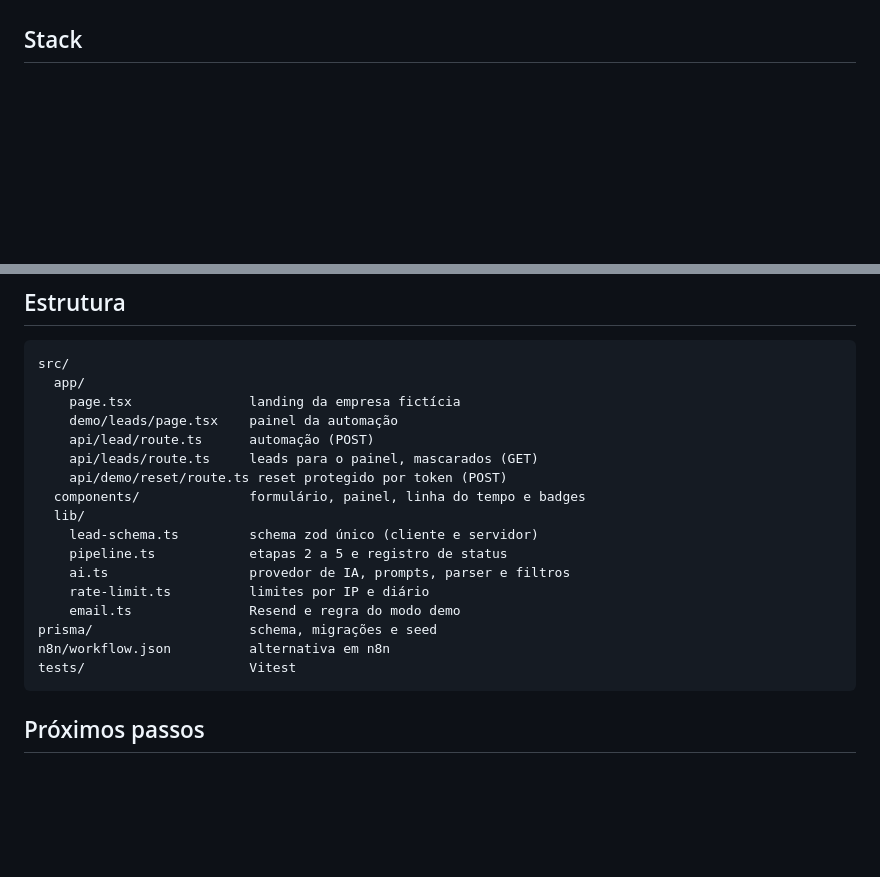
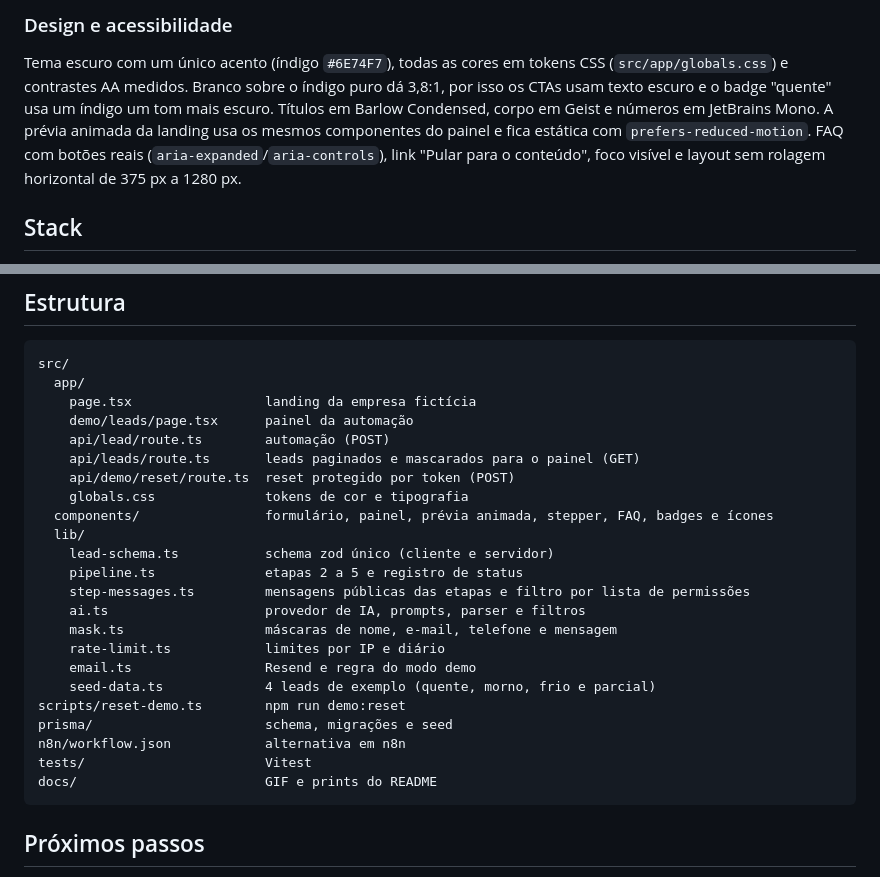
Before and after one commit to Joaopedro0s/captacao-inteligente, a Markdown page: README.md, 2 parts joined by grey strips. Rendered like a GitHub page; blank space fills up the shorter version.

````diff
--- a/README.md
+++ b/README.md
@@ -93,3 +119,6 @@ Uma falha nunca derruba as etapas seguintes. Cada uma registra status, detalhe e
+### Design e acessibilidade
+
+Tema escuro com um único acento (índigo `#6E74F7`), todas as cores em tokens CSS (`src/app/globals.css`) e contrastes AA medidos. Branco sobre o índigo puro dá 3,8:1, por isso os CTAs usam texto escuro e o badge "quente" usa um índigo um tom mais escuro. Títulos em Barlow Condensed, corpo em Geist e números em JetBrains Mono. A prévia animada da landing usa os mesmos componentes do painel e fica estática com `prefers-reduced-motion`. FAQ com botões reais (`aria-expanded`/`aria-controls`), link "Pular para o conteúdo", foco visível e layout sem rolagem horizontal de 375 px a 1280 px.
 
 ## Stack
 
@@ -191,21 +220,27 @@ Diferenças em relação ao app: não há rate limit nem cota diária (configure
 ```
 src/
   app/
-    page.tsx               landing da empresa fictícia
-    demo/leads/page.tsx    painel da automação
-    api/lead/route.ts      automação (POST)
-    api/leads/route.ts     leads para o painel, mascarados (GET)
-    api/demo/reset/route.ts reset protegido por token (POST)
-  components/              formulário, painel, linha do tempo e badges
+    page.tsx                 landing da empresa fictícia
+    demo/leads/page.tsx      painel da automação
+    api/lead/route.ts        automação (POST)
+    api/leads/route.ts       leads paginados e mascarados para o painel (GET)
+    api/demo/reset/route.ts  reset protegido por token (POST)
+    globals.css              tokens de cor e tipografia
+  components/                formulário, painel, prévia animada, stepper, FAQ, badges e ícones
   lib/
-    lead-schema.ts         schema zod único (cliente e servidor)
-    pipeline.ts            etapas 2 a 5 e registro de status
-    ai.ts                  provedor de IA, prompts, parser e filtros
-    rate-limit.ts          limites por IP e diário
-    email.ts               Resend e regra do modo demo
-prisma/                    schema, migrações e seed
-n8n/workflow.json          alternativa em n8n
-tests/                     Vitest
+    lead-schema.ts           schema zod único (cliente e servidor)
+    pipeline.ts              etapas 2 a 5 e registro de status
+    step-messages.ts         mensagens públicas das etapas e filtro por lista de permissões
+    ai.ts                    provedor de IA, prompts, parser e filtros
+    mask.ts                  máscaras de nome, e-mail, telefone e mensagem
+    rate-limit.ts            limites por IP e diário
+    email.ts                 Resend e regra do modo demo
+    seed-data.ts             4 leads de exemplo (quente, morno, frio e parcial)
+scripts/reset-demo.ts        npm run demo:reset
+prisma/                      schema, migrações e seed
+n8n/workflow.json            alternativa em n8n
+tests/                       Vitest
+docs/                        GIF e prints do README
 ```
 
 ## Próximos passos
````
Also changed, not shown: other parts of README.md (+46 -20 lines), docs/landing.jpg, docs/painel.jpg, 1 other file.
